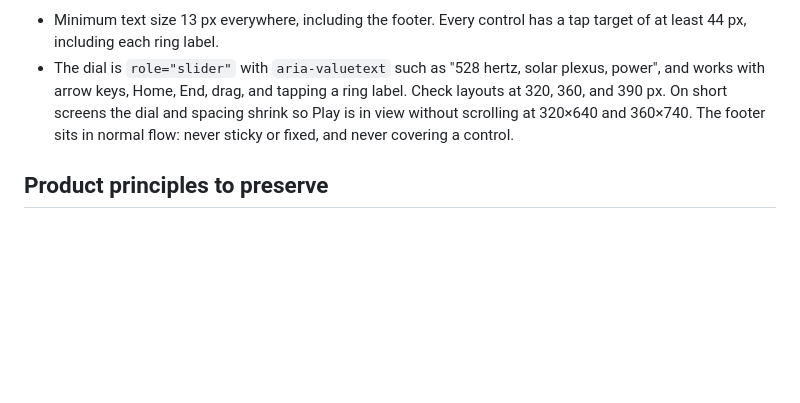
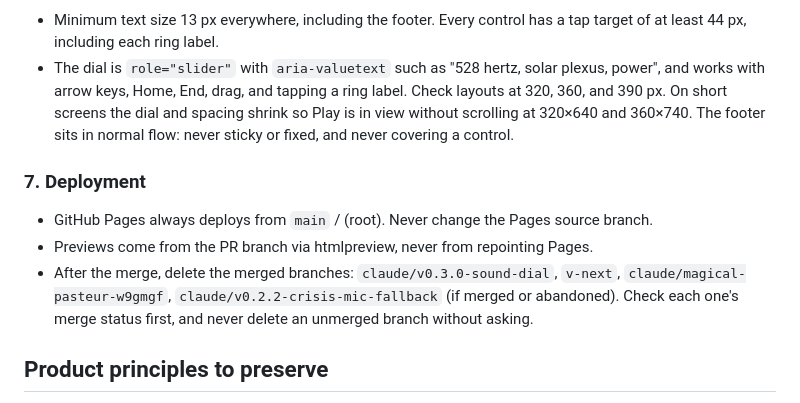
Before and after one commit to TheCompositionGroup/the-reset, a Markdown page: CLAUDE.md, the part around the change. Drawn GitHub-style; blank space fills up the shorter version.

Commit message:
CLAUDE.md: add deployment rules
Co-Authored-By: Claude Sonnet 5.5 <noreply@anthropic.com>
Claude-Session: https://claude.ai/code/session_01GARUu4aZWZHH9xWAKDJbQb

```diff
--- a/CLAUDE.md
+++ b/CLAUDE.md
@@ -41,6 +41,11 @@ These rules apply to every change to `index.html`, `README.md`, and `docs/`. If
 - Minimum text size 13 px everywhere, including the footer. Every control has a tap target of at least 44 px, including each ring label.
 - The dial is `role="slider"` with `aria-valuetext` such as "528 hertz, solar plexus, power", and works with arrow keys, Home, End, drag, and tapping a ring label. Check layouts at 320, 360, and 390 px. On short screens the dial and spacing shrink so Play is in view without scrolling at 320×640 and 360×740. The footer sits in normal flow: never sticky or fixed, and never covering a control.
 
+### 7. Deployment
+- GitHub Pages always deploys from `main` / (root). Never change the Pages source branch.
+- Previews come from the PR branch via htmlpreview, never from repointing Pages.
+- After the merge, delete the merged branches: `claude/v0.3.0-sound-dial`, `v-next`, `claude/magical-pasteur-w9gmgf`, `claude/v0.2.2-crisis-mic-fallback` (if merged or abandoned). Check each one's merge status first, and never delete an unmerged branch without asking.
+
 ## Product principles to preserve
 - Calm instrument panel: thin tick marks, a needle, a soft glow when active. No steampunk, fake wear, or gimmicks.
 - One screen: dial, readout, time, sound type, intensity, Play. While playing, +5 min and Facts replace the time pills, and the fact line / "Extend? +5" prompt share one reserved slot below Play so nothing overlaps a control. Copy stays minimal. Rolling fact lines are only these kinds, each worded as what it is: physics, tradition (say modern chakra charts and that sources disagree; Hz-to-chakra pairings are not traditional), invitation. All of that text and the closing lines live in the `COPY` block in `index.html`. The end screen appears only after a timed completion, or after stopping ∞ at 5 minutes or more, never after an early Stop on a timed session or Escape. ∞ plays until Pause or Stop and counts up; the log keeps the actual minutes played.
```
